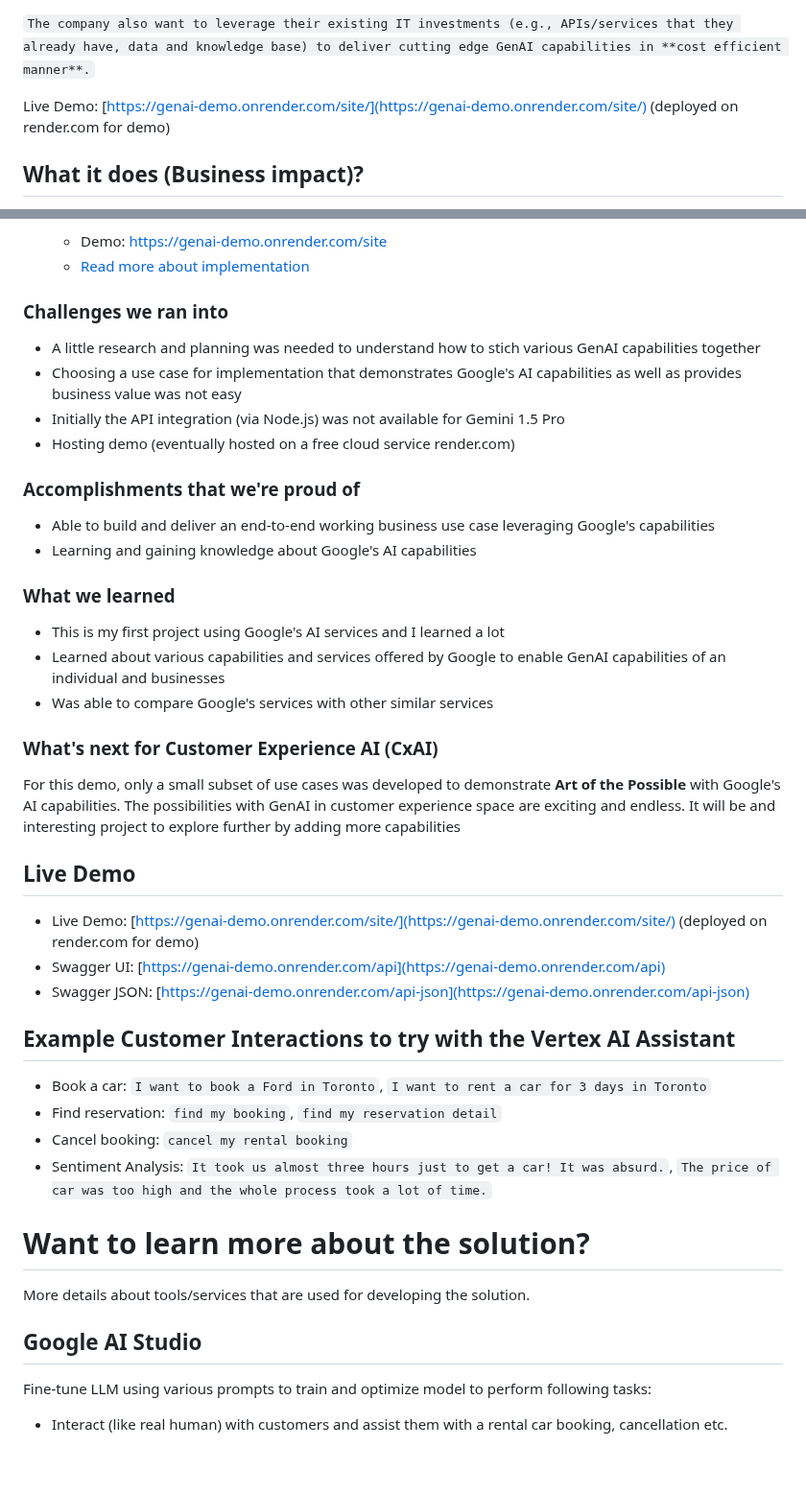
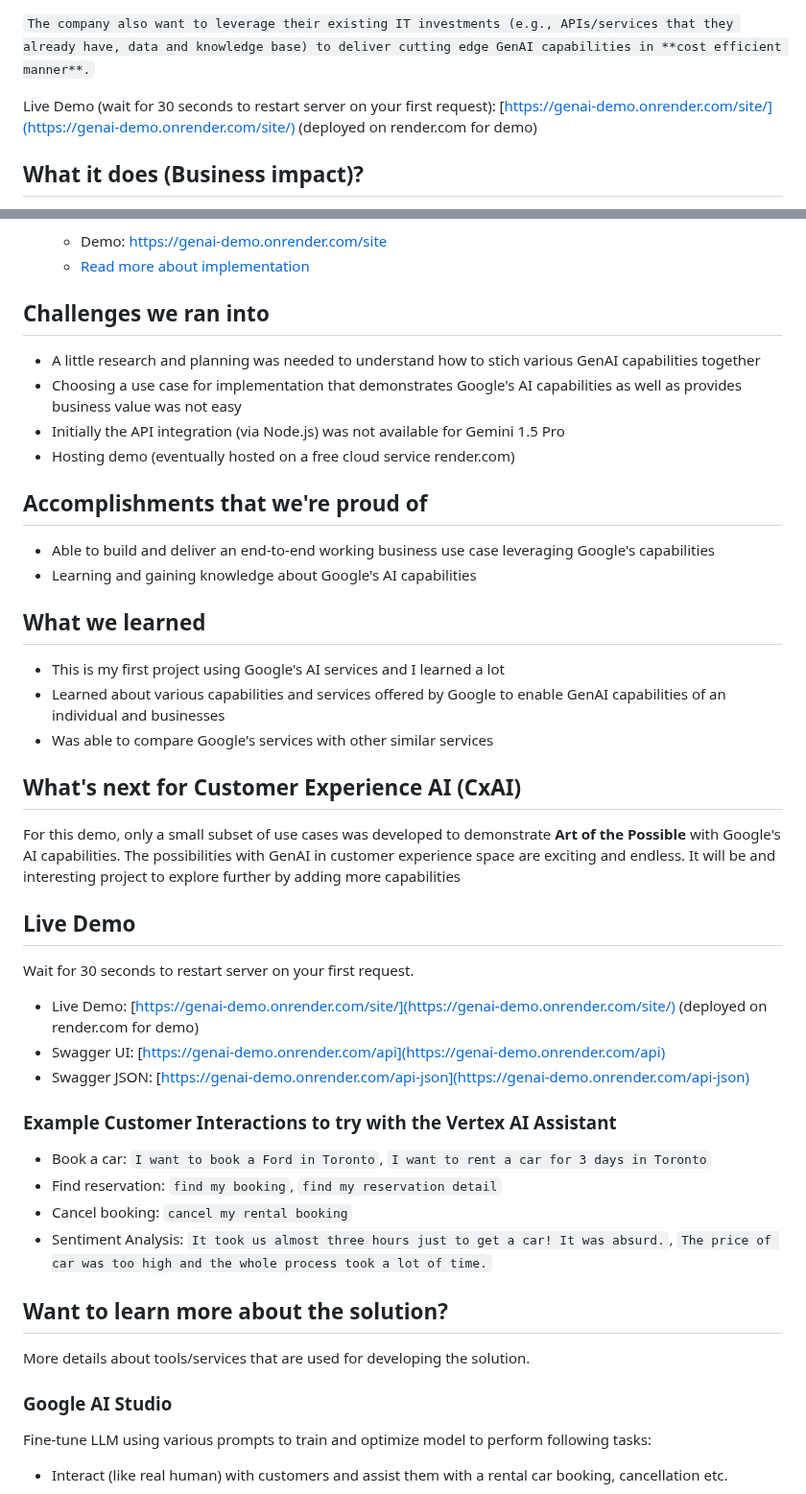
Before and after one commit to suryakandshinde/google-ai-hack, a Markdown page: README.md, 2 parts joined by grey strips. Shown at 96% size. Drawn GitHub-style; blank space fills up the shorter version.

````diff
--- a/README.md
+++ b/README.md
@@ -15,7 +15,7 @@ My idea is to leverage Google's low-code/no-code AI solutions to revolutionize t
 
 ```The company also want to leverage their existing IT investments (e.g., APIs/services that they already have, data and knowledge base) to deliver cutting edge GenAI capabilities in **cost efficient manner**.```
 
-Live Demo: [https://genai-demo.onrender.com/site/](https://genai-demo.onrender.com/site/) (deployed on render.com for demo)
+Live Demo  (wait for 30 seconds to restart server on your first request): [https://genai-demo.onrender.com/site/](https://genai-demo.onrender.com/site/) (deployed on render.com for demo)
 
 
 ## What it does (Business impact)?
@@ -93,39 +93,41 @@ The Google AI (Gemini) and Vertex AI Agent capabilities are leveraged to provide
     - Demo: https://genai-demo.onrender.com/site
     - [Read more about implementation](#live-demo)
 
-### Challenges we ran into
+## Challenges we ran into
 - A little research and planning was needed to understand how to stich various GenAI capabilities together
 - Choosing a use case for implementation that demonstrates Google's AI capabilities as well as provides business value was not easy
 - Initially the API integration (via Node.js) was not available for Gemini 1.5 Pro
 - Hosting demo (eventually hosted on a free cloud service render.com)
 
-### Accomplishments that we're proud of
+## Accomplishments that we're proud of
 - Able to build and deliver an end-to-end working business use case leveraging Google's capabilities
 - Learning and gaining knowledge about Google's AI capabilities
 
-### What we learned
+## What we learned
 - This is my first project using Google's AI services and I learned a lot
 - Learned about various capabilities and services offered by Google to enable GenAI capabilities of an individual and businesses
 - Was able to compare Google's services with other similar services
 
-### What's next for Customer Experience AI (CxAI)
+## What's next for Customer Experience AI (CxAI)
 For this demo, only a small subset of use cases was developed to demonstrate **Art of the Possible** with Google's AI capabilities. The possibilities with GenAI in customer experience space are exciting and endless. It will be and interesting project to explore further by adding more capabilities
 
 ## Live Demo
+ Wait for 30 seconds to restart server on your first request.
+
 - Live Demo: [https://genai-demo.onrender.com/site/](https://genai-demo.onrender.com/site/) (deployed on render.com for demo)
 - Swagger UI: [https://genai-demo.onrender.com/api](https://genai-demo.onrender.com/api)
 - Swagger JSON: [https://genai-demo.onrender.com/api-json](https://genai-demo.onrender.com/api-json)
 
-## Example Customer Interactions to try with the Vertex AI Assistant
+### Example Customer Interactions to try with the Vertex AI Assistant
 - Book a car: `I want to book a Ford in Toronto`, `I want to rent a car for 3 days in Toronto`
 - Find reservation: `find my booking`, `find my reservation detail`
 - Cancel booking: `cancel my rental booking`
 - Sentiment Analysis: `It took us almost three hours just to get a car! It was absurd.`, `The price of car was too high and the whole process took a lot of time.`
 
-# Want to learn more about the solution?
+## Want to learn more about the solution?
 More details about tools/services that are used for developing the solution.
 
-## Google AI Studio
+### Google AI Studio
 Fine-tune LLM using various prompts to train and optimize model to perform following tasks:
 - Interact (like real human) with customers and assist them with a rental car booking, cancellation etc.
 
````
Also changed, not shown: other parts of README.md (+6 -6 lines).
